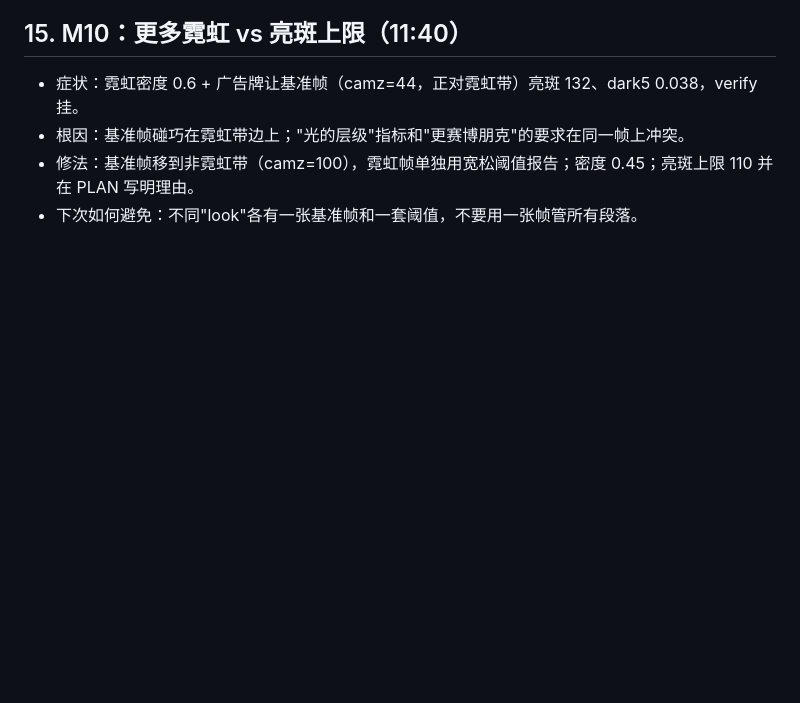
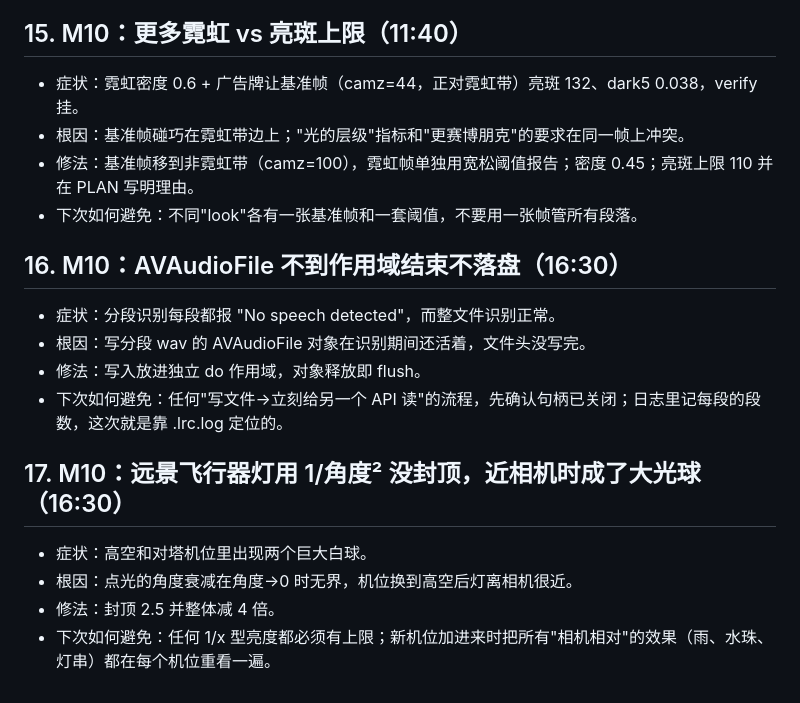
Before and after one commit to Jadog1122/raymarchcity, a Markdown page: RETRO.md, the part around the change. Drawn GitHub-style; blank space fills up the shorter version.

Commit message:
retro 16-17, plan

```diff
--- a/RETRO.md
+++ b/RETRO.md
@@ -89,3 +89,15 @@
 - 根因：基准帧碰巧在霓虹带边上；"光的层级"指标和"更赛博朋克"的要求在同一帧上冲突。
 - 修法：基准帧移到非霓虹带（camz=100），霓虹帧单独用宽松阈值报告；密度 0.45；亮斑上限 110 并在 PLAN 写明理由。
 - 下次如何避免：不同"look"各有一张基准帧和一套阈值，不要用一张帧管所有段落。
+
+## 16. M10：AVAudioFile 不到作用域结束不落盘（16:30）
+- 症状：分段识别每段都报 "No speech detected"，而整文件识别正常。
+- 根因：写分段 wav 的 AVAudioFile 对象在识别期间还活着，文件头没写完。
+- 修法：写入放进独立 do 作用域，对象释放即 flush。
+- 下次如何避免：任何"写文件→立刻给另一个 API 读"的流程，先确认句柄已关闭；日志里记每段的段数，这次就是靠 .lrc.log 定位的。
+
+## 17. M10：远景飞行器灯用 1/角度² 没封顶，近相机时成了大光球（16:30）
+- 症状：高空和对塔机位里出现两个巨大白球。
+- 根因：点光的角度衰减在角度→0 时无界，机位换到高空后灯离相机很近。
+- 修法：封顶 2.5 并整体减 4 倍。
+- 下次如何避免：任何 1/x 型亮度都必须有上限；新机位加进来时把所有"相机相对"的效果（雨、水珠、灯串）都在每个机位重看一遍。
```
Also changed, not shown: PLAN.md (+2 -0 lines).
